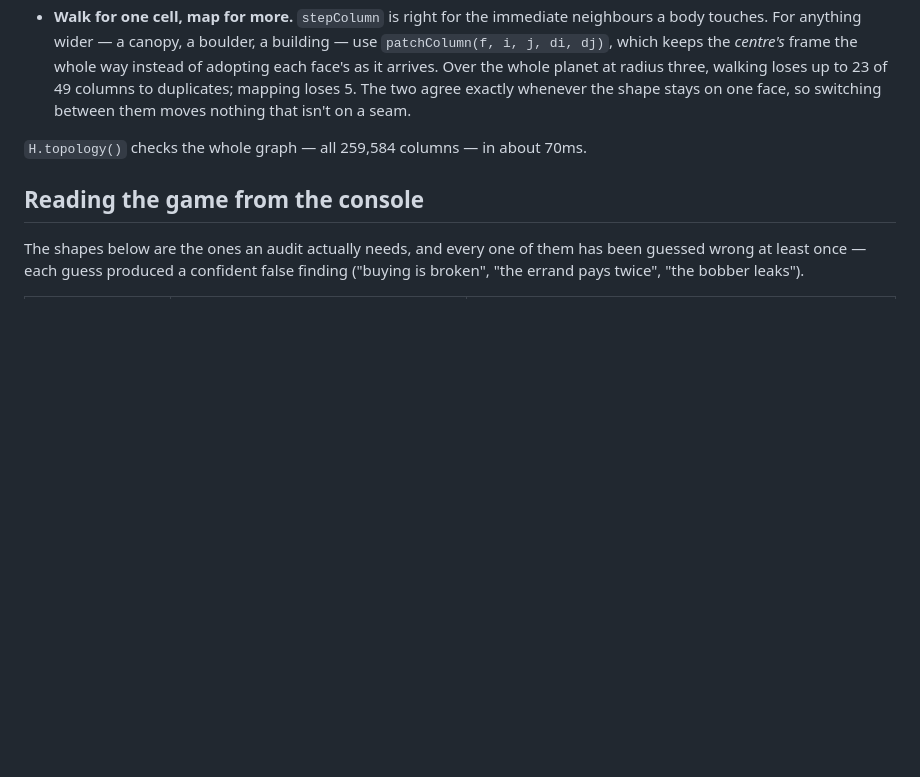
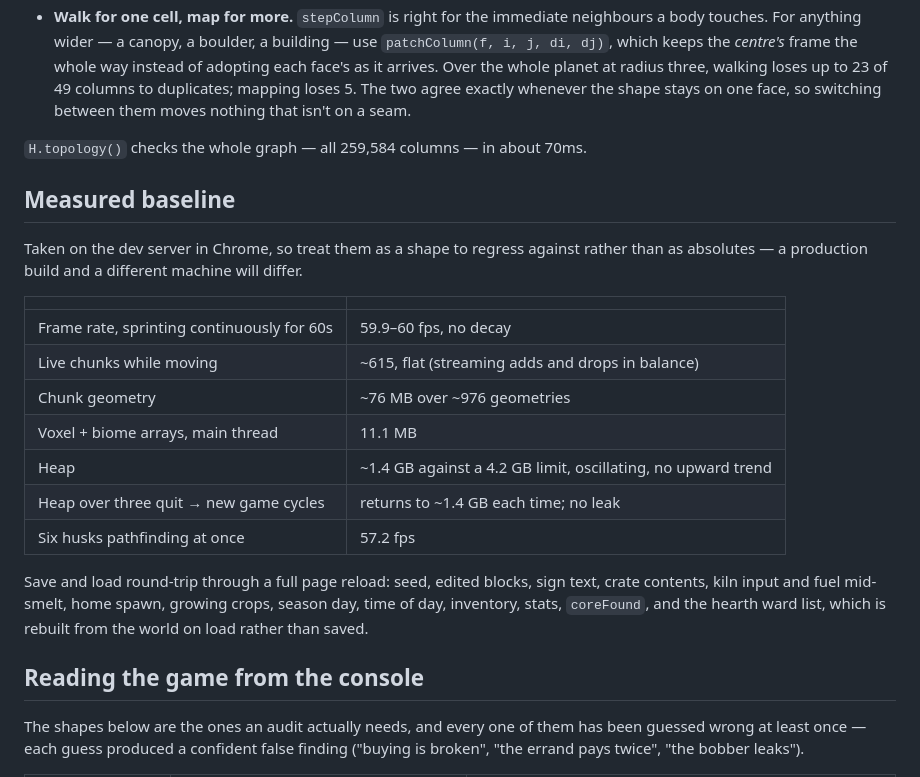
Before and after one commit to watchmedash/dashland, a Markdown page: README.md, the part around the change. Rendered like a GitHub page; blank space fills up the shorter version.

Commit message:
Verify save/load and sustained performance; record the baseline
Save and load round-trip through a full page reload, not a same-session
reconstruction: seed, edited blocks, sign text, crate contents, a kiln still
holding raw iron and coal mid-smelt, home spawn, a growing crop, season day,
time of day, inventory, stats and coreFound all came back. So did the hearth
ward list, which is the one piece rebuilt from the world on load rather than
saved, and the piece I was least sure of.

Performance: sixty seconds of continuous sprinting held 59.9-60 fps with live
chunks flat at ~615, so streaming adds and drops in balance and nothing
accumulates. Three quit-to-menu and new-game cycles returned the heap to its
starting figure each time, so a player who rerolls a planet is not leaking one.

The heap sits at ~1.4 GB against a 4.2 GB limit. Identified: 76 MB of chunk
geometry and 11 MB of voxel arrays. The rest is mostly the texture arrays,
which my probe failed to measure because a DataArrayTexture does not carry the
image shape I assumed. Stable and well inside the limit, so left alone rather
than optimised on a guess.

Numbers recorded in the README as a shape to regress against.

Co-Authored-By: Claude Opus 5 (1M context) <noreply@anthropic.com>
Claude-Session: https://claude.ai/code/session_01Wq591YL54sriTGxyB2SF1D

```diff
--- a/README.md
+++ b/README.md
@@ -74,6 +74,27 @@ them. Two consequences bite:
 
 `H.topology()` checks the whole graph — all 259,584 columns — in about 70ms.
 
+## Measured baseline
+
+Taken on the dev server in Chrome, so treat them as a shape to regress against
+rather than as absolutes — a production build and a different machine will
+differ.
+
+| | |
+|---|---|
+| Frame rate, sprinting continuously for 60s | 59.9–60 fps, no decay |
+| Live chunks while moving | ~615, flat (streaming adds and drops in balance) |
+| Chunk geometry | ~76 MB over ~976 geometries |
+| Voxel + biome arrays, main thread | 11.1 MB |
+| Heap | ~1.4 GB against a 4.2 GB limit, oscillating, no upward trend |
+| Heap over three quit → new game cycles | returns to ~1.4 GB each time; no leak |
+| Six husks pathfinding at once | 57.2 fps |
+
+Save and load round-trip through a full page reload: seed, edited blocks, sign
+text, crate contents, kiln input and fuel mid-smelt, home spawn, growing crops,
+season day, time of day, inventory, stats, `coreFound`, and the hearth ward
+list, which is rebuilt from the world on load rather than saved.
+
 ## Reading the game from the console
 
 The shapes below are the ones an audit actually needs, and every one of them
```
